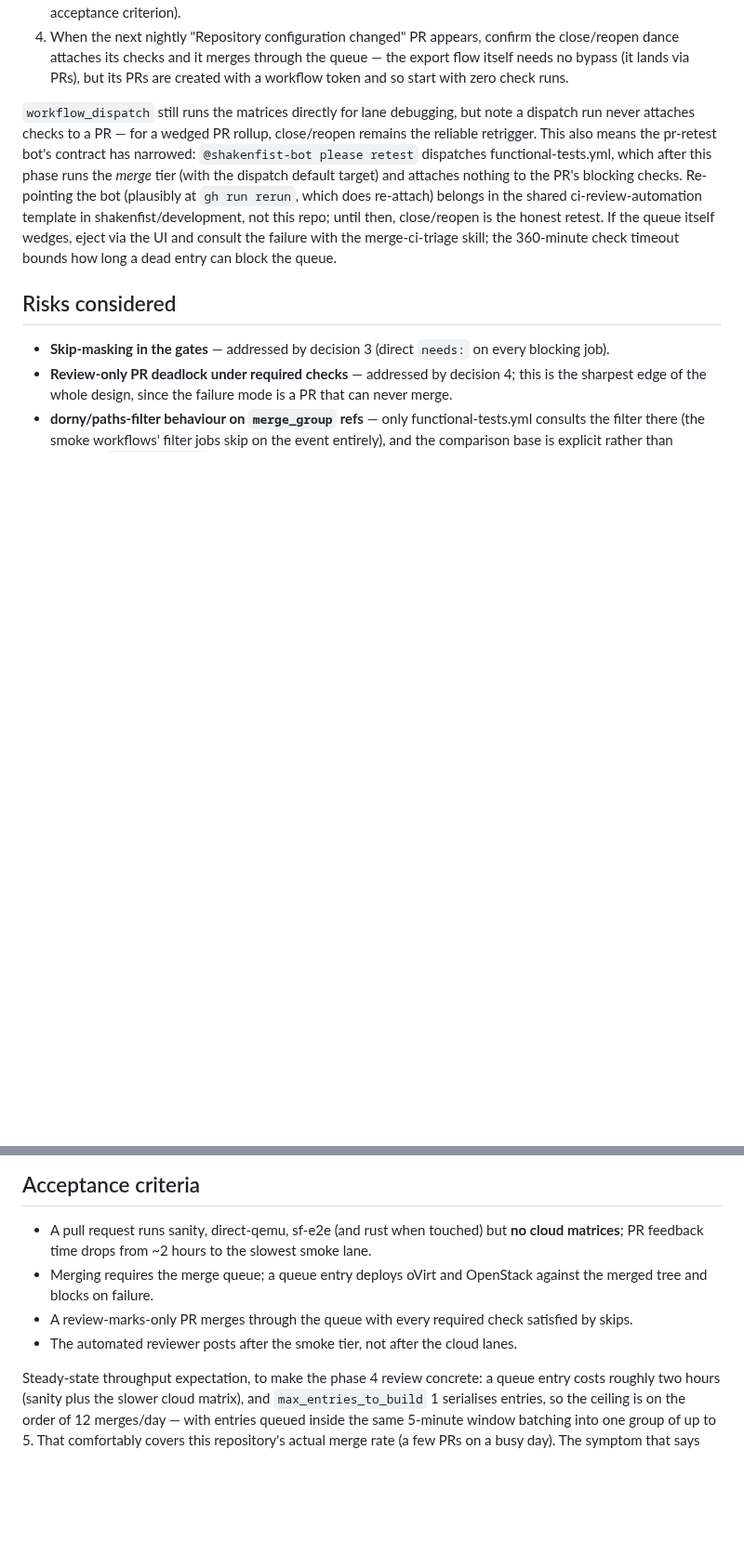
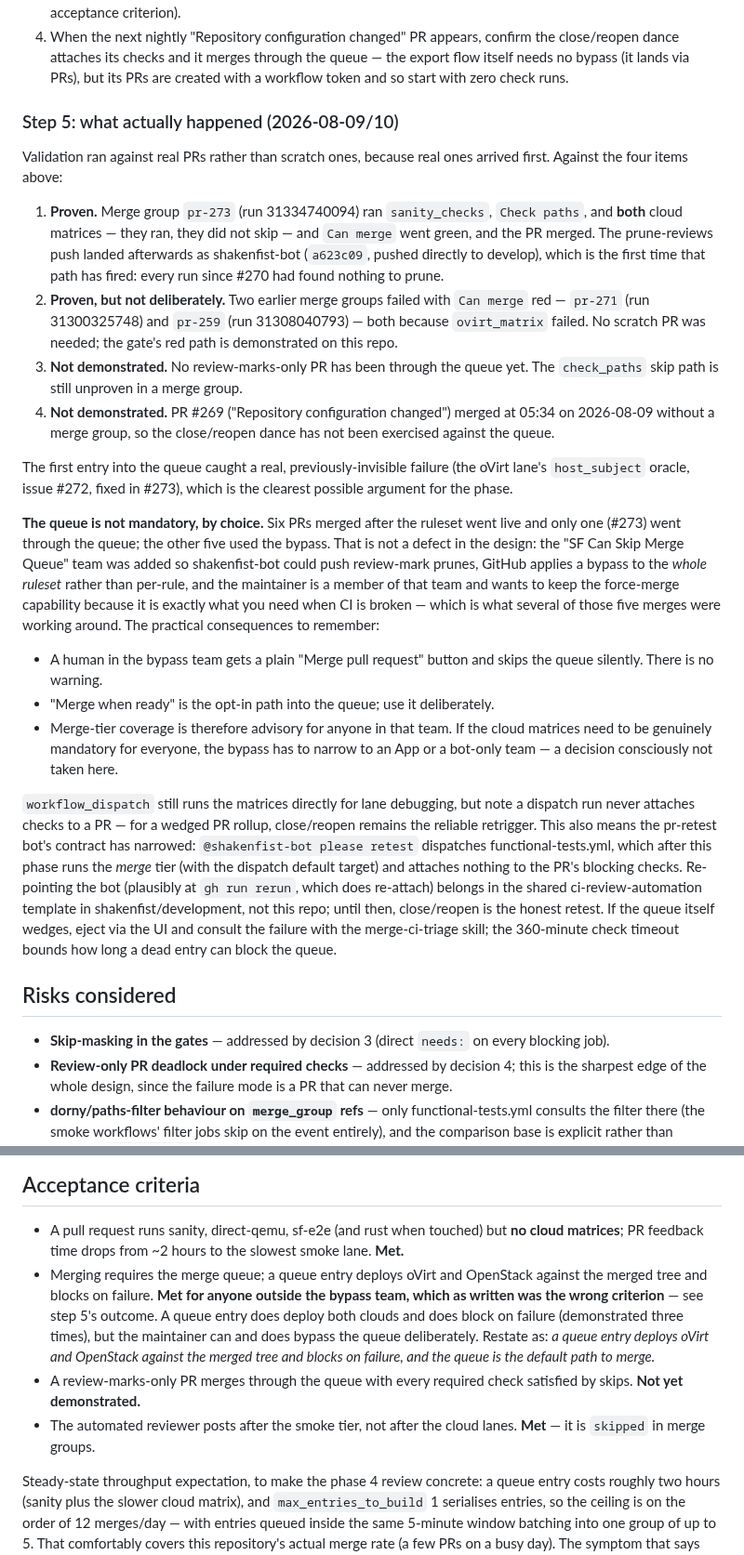
Before and after one commit to shakenfist/kerbside, a Markdown page: docs/plans/PLAN-two-tier-ci-phase-03-merge-queue.md, 2 parts joined by grey strips. Shown at 93% size. Rendered like a GitHub page; blank space fills up the shorter version.

Commit message:
Record the two-tier CI plan as complete.
All four phases have landed and the merge queue has been live since
2026-08-09, but the summary pages still described the plan as a
draft blocked on sf-e2e readiness with phases 2-4 unplanned, and
phase 3's own execution table still had the ruleset change and the
live validation as not started.

Two findings from checking rather than assuming. Two acceptance
criteria are genuinely undemonstrated, not merely unrecorded: no
review-marks-only PR has been through the queue, so the check_paths
skip path is unproven in a merge group, and the nightly repository
configuration PR merged without one, so the close/reopen dance is
untested against the queue. Both are recorded as such rather than
folded into a tidy "complete".

And the queue is not mandatory. Of the six PRs merged since the
ruleset went live, one went through the queue and five used the
bypass -- several of them working around the oVirt breakage the
queue had just exposed, which is what the maintainer keeps
force-merge for. The criterion "merging requires the merge queue"
predates the bypass team and is now false, so restate it as "the
queue is the default path to merge" and write down the consequences
that are easy to forget: GitHub applies a bypass to the whole
ruleset rather than per-rule, a bypass-team member gets a plain
merge button with no warning, and merge-tier coverage is therefore
advisory for them.

Also record what the three merge groups so far actually proved,
including that the gates' red path is already demonstrated twice by
ovirt_matrix failures, so no scratch PR needs breaking on purpose.

Prompt: Michael asked whether the master plan was now fully
implemented and whether the plan summary pages reflected that. They
did not; this is the audit's result.

Signed-off-by: Michael Still <mikal@stillhq.com>
Assisted-By: Claude Code
Co-Authored-By: Claude Opus 5 (200K context, default effort) <noreply@anthropic.com>

```diff
--- a/docs/plans/PLAN-two-tier-ci-phase-03-merge-queue.md
+++ b/docs/plans/PLAN-two-tier-ci-phase-03-merge-queue.md
@@ -302,6 +302,55 @@ step 4, in order:
    it merges through the queue — the export flow itself needs no
    bypass (it lands via PRs), but its PRs are created with a
    workflow token and so start with zero check runs.
+
+### Step 5: what actually happened (2026-08-09/10)
+
+Validation ran against real PRs rather than scratch ones, because
+real ones arrived first. Against the four items above:
+
+1. **Proven.** Merge group `pr-273` (run 31334740094) ran
+   `sanity_checks`, `Check paths`, and **both** cloud matrices —
+   they ran, they did not skip — and `Can merge` went green, and
+   the PR merged. The prune-reviews push landed afterwards as
+   shakenfist-bot (`a623c09`, pushed directly to develop), which
+   is the first time that path has fired: every run since #270 had
+   found nothing to prune.
+2. **Proven, but not deliberately.** Two earlier merge groups
+   failed with `Can merge` red — `pr-271` (run 31300325748) and
+   `pr-259` (run 31308040793) — both because `ovirt_matrix`
+   failed. No scratch PR was needed; the gate's red path is
+   demonstrated on this repo.
+3. **Not demonstrated.** No review-marks-only PR has been through
+   the queue yet. The `check_paths` skip path is still unproven
+   in a merge group.
+4. **Not demonstrated.** PR #269 ("Repository configuration
+   changed") merged at 05:34 on 2026-08-09 without a merge group,
+   so the close/reopen dance has not been exercised against the
+   queue.
+
+The first entry into the queue caught a real, previously-invisible
+failure (the oVirt lane's `host_subject` oracle, issue #272, fixed
+in #273), which is the clearest possible argument for the phase.
+
+**The queue is not mandatory, by choice.** Six PRs merged after the
+ruleset went live and only one (#273) went through the queue; the
+other five used the bypass. That is not a defect in the design:
+the "SF Can Skip Merge Queue" team was added so shakenfist-bot
+could push review-mark prunes, GitHub applies a bypass to the
+*whole ruleset* rather than per-rule, and the maintainer is a
+member of that team and wants to keep the force-merge capability
+because it is exactly what you need when CI is broken — which is
+what several of those five merges were working around. The
+practical consequences to remember:
+
+- A human in the bypass team gets a plain "Merge pull request"
+  button and skips the queue silently. There is no warning.
+- "Merge when ready" is the opt-in path into the queue; use it
+  deliberately.
+- Merge-tier coverage is therefore advisory for anyone in that
+  team. If the cloud matrices need to be genuinely mandatory for
+  everyone, the bypass has to narrow to an App or a bot-only team
+  — a decision consciously not taken here.
 
 `workflow_dispatch` still runs the matrices directly for lane
 debugging, but note a dispatch run never attaches checks to a PR —
@@ -470,13 +519,20 @@ Round 3 (2 fix, 6 consider, 2 info) — the substantive outcomes:
 
 - A pull request runs sanity, direct-qemu, sf-e2e (and rust when
   touched) but **no cloud matrices**; PR feedback time drops from
-  ~2 hours to the slowest smoke lane.
+  ~2 hours to the slowest smoke lane. **Met.**
 - Merging requires the merge queue; a queue entry deploys oVirt
   and OpenStack against the merged tree and blocks on failure.
+  **Met for anyone outside the bypass team, which as written was
+  the wrong criterion** — see step 5's outcome. A queue entry does
+  deploy both clouds and does block on failure (demonstrated three
+  times), but the maintainer can and does bypass the queue
+  deliberately. Restate as: *a queue entry deploys oVirt and
+  OpenStack against the merged tree and blocks on failure, and the
+  queue is the default path to merge.*
 - A review-marks-only PR merges through the queue with every
-  required check satisfied by skips.
+  required check satisfied by skips. **Not yet demonstrated.**
 - The automated reviewer posts after the smoke tier, not after the
-  cloud lanes.
+  cloud lanes. **Met** — it is `skipped` in merge groups.
 
 Steady-state throughput expectation, to make the phase 4 review
 concrete: a queue entry costs roughly two hours (sanity plus the
```
Also changed, not shown: other parts of docs/plans/PLAN-two-tier-ci-phase-03-merge-queue.md (+2 -2 lines), docs/plans/PLAN-two-tier-ci.md (+13 -1 lines), docs/plans/index.md (+2 -2 lines).
